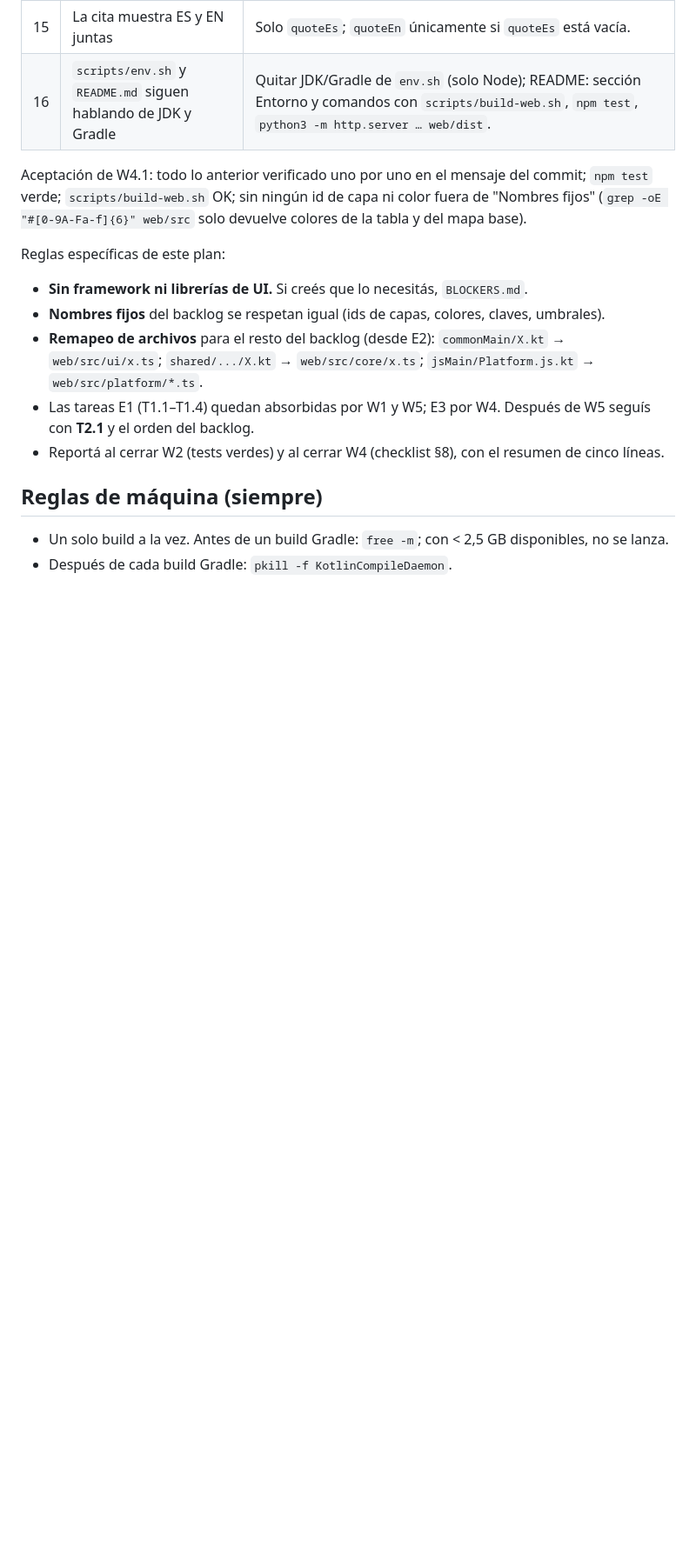
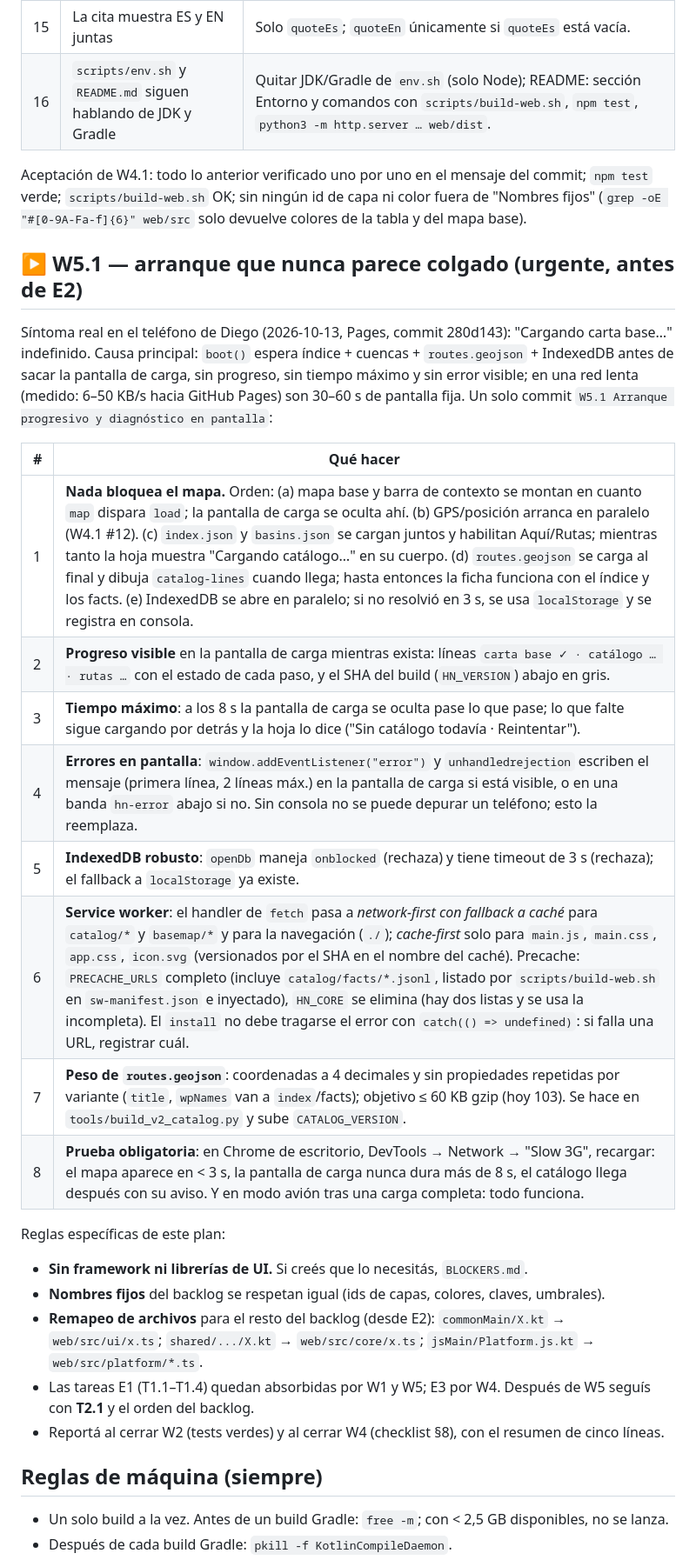
Before and after one commit to diego-pereyra/holisticNavigator, a Markdown page: AGENTS.md, the part around the change. Shown at 87% size. Rendered like a GitHub page; blank space fills up the shorter version.

Commit message:
AGENTS.md: W5.1 arranque progresivo con progreso, timeout y errores en pantalla
Co-Authored-By: Claude Fable 5.1 <noreply@anthropic.com>

```diff
--- a/AGENTS.md
+++ b/AGENTS.md
@@ -61,6 +61,25 @@ con **todo** lo siguiente; no se empieza W5 sin esto.
 Aceptación de W4.1: todo lo anterior verificado uno por uno en el mensaje del commit; `npm test`
 verde; `scripts/build-web.sh` OK; sin ningún id de capa ni color fuera de "Nombres fijos"
 (`grep -oE "#[0-9A-Fa-f]{6}" web/src` solo devuelve colores de la tabla y del mapa base).
+
+## ▶ W5.1 — arranque que nunca parece colgado (urgente, antes de E2)
+
+Síntoma real en el teléfono de Diego (2026-10-13, Pages, commit 280d143): "Cargando carta base…"
+indefinido. Causa principal: `boot()` espera índice + cuencas + `routes.geojson` + IndexedDB antes de
+sacar la pantalla de carga, sin progreso, sin tiempo máximo y sin error visible; en una red lenta
+(medido: 6–50 KB/s hacia GitHub Pages) son 30–60 s de pantalla fija. Un solo commit
+`W5.1 Arranque progresivo y diagnóstico en pantalla`:
+
+| # | Qué hacer |
+|---|---|
+| 1 | **Nada bloquea el mapa.** Orden: (a) mapa base y barra de contexto se montan en cuanto `map` dispara `load`; la pantalla de carga se oculta ahí. (b) GPS/posición arranca en paralelo (W4.1 #12). (c) `index.json` y `basins.json` se cargan juntos y habilitan Aquí/Rutas; mientras tanto la hoja muestra "Cargando catálogo…" en su cuerpo. (d) `routes.geojson` se carga al final y dibuja `catalog-lines` cuando llega; hasta entonces la ficha funciona con el índice y los facts. (e) IndexedDB se abre en paralelo; si no resolvió en 3 s, se usa `localStorage` y se registra en consola. |
+| 2 | **Progreso visible** en la pantalla de carga mientras exista: líneas `carta base ✓ · catálogo … · rutas …` con el estado de cada paso, y el SHA del build (`HN_VERSION`) abajo en gris. |
+| 3 | **Tiempo máximo**: a los 8 s la pantalla de carga se oculta pase lo que pase; lo que falte sigue cargando por detrás y la hoja lo dice ("Sin catálogo todavía · Reintentar"). |
+| 4 | **Errores en pantalla**: `window.addEventListener("error")` y `unhandledrejection` escriben el mensaje (primera línea, 2 líneas máx.) en la pantalla de carga si está visible, o en una banda `hn-error` abajo si no. Sin consola no se puede depurar un teléfono; esto la reemplaza. |
+| 5 | **IndexedDB robusto**: `openDb` maneja `onblocked` (rechaza) y tiene timeout de 3 s (rechaza); el fallback a `localStorage` ya existe. |
+| 6 | **Service worker**: el handler de `fetch` pasa a *network-first con fallback a caché* para `catalog/*` y `basemap/*` y para la navegación (`./`); *cache-first* solo para `main.js`, `main.css`, `app.css`, `icon.svg` (versionados por el SHA en el nombre del caché). Precache: `PRECACHE_URLS` completo (incluye `catalog/facts/*.jsonl`, listado por `scripts/build-web.sh` en `sw-manifest.json` e inyectado), `HN_CORE` se elimina (hay dos listas y se usa la incompleta). El `install` no debe tragarse el error con `catch(() => undefined)`: si falla una URL, registrar cuál. |
+| 7 | **Peso de `routes.geojson`**: coordenadas a 4 decimales y sin propiedades repetidas por variante (`title`, `wpNames` van a `index`/facts); objetivo ≤ 60 KB gzip (hoy 103). Se hace en `tools/build_v2_catalog.py` y sube `CATALOG_VERSION`. |
+| 8 | **Prueba obligatoria**: en Chrome de escritorio, DevTools → Network → "Slow 3G", recargar: el mapa aparece en < 3 s, la pantalla de carga nunca dura más de 8 s, el catálogo llega después con su aviso. Y en modo avión tras una carga completa: todo funciona. |
 
 Reglas específicas de este plan:
 - **Sin framework ni librerías de UI.** Si creés que lo necesitás, `BLOCKERS.md`.
```
